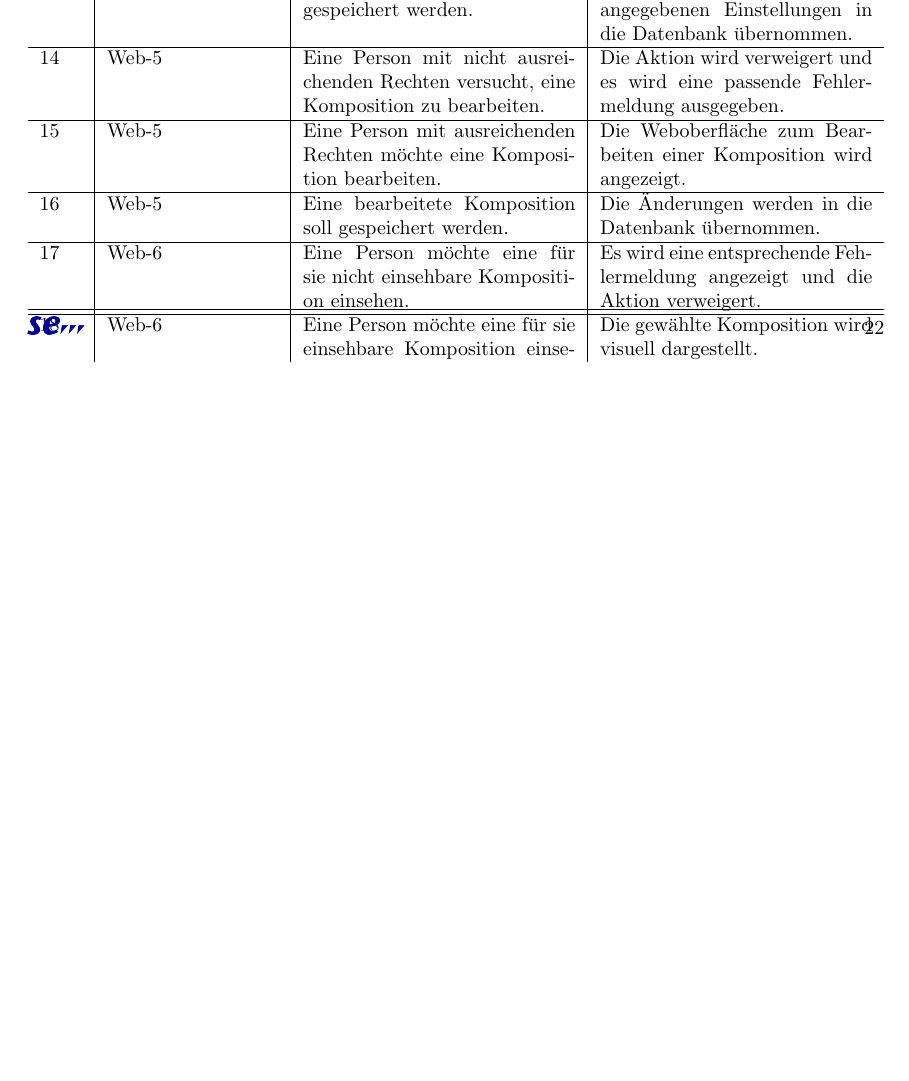
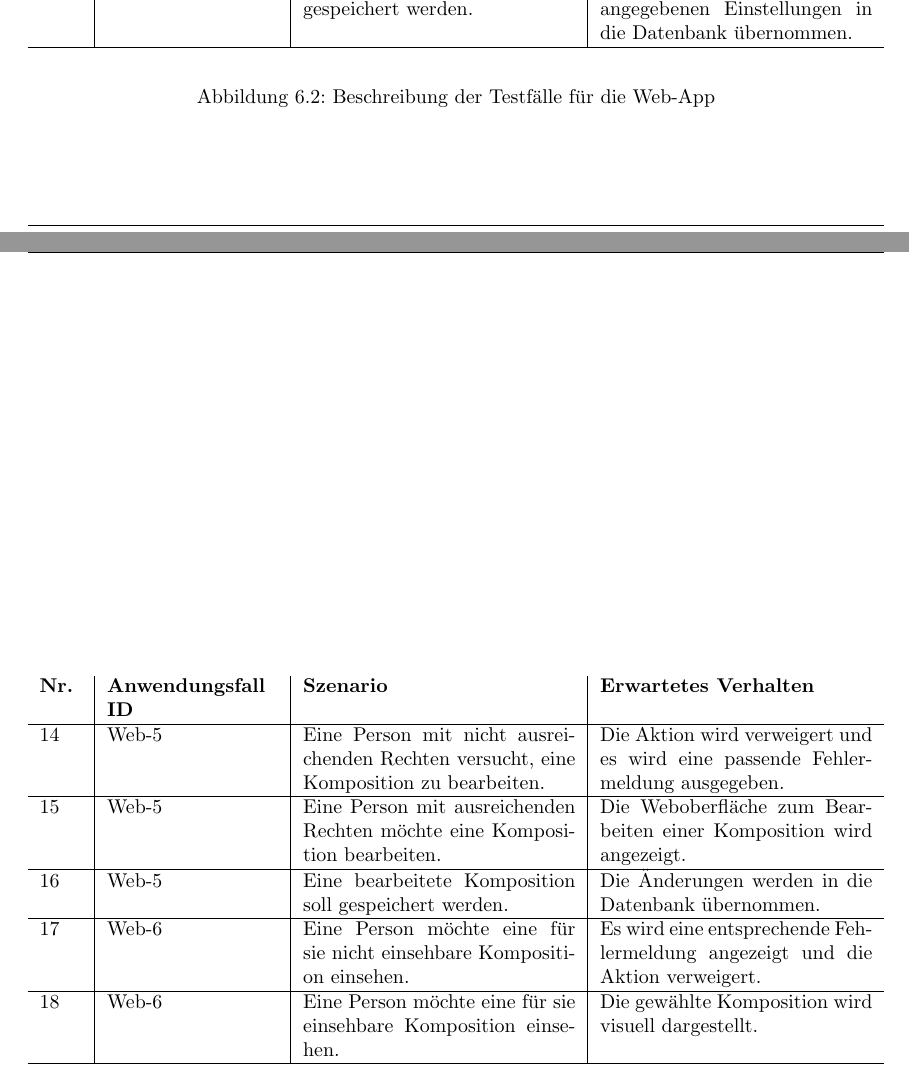
Before and after one commit to miralys1/sopro, a LaTeX document (pflichtenheft/pflichtenheft.tex, which reads pflichtenheft/kapitel/testfaelle.tex): part of page 25 of 36 before the commit and two parts of pages 25 and 26 of 37 after it, the two joined at a grey line, cut so that both start at the same text, the shorter picture padded with empty space. Compiled offline with pdfLaTeX.

Commit message:
HRS3105B-16: Tabelle der Testfälle neu formatiert

```diff
--- a/pflichtenheft/kapitel/testfaelle.tex
+++ b/pflichtenheft/kapitel/testfaelle.tex
@@ -62,6 +62,20 @@ In Tabelle \ref{fig:testfaelle-androidapp} wird das Verhalten der Android-App de
 			11 & Web-4 & Eine unregistrierte Person möchte eine Komposition erstellen. & Die Aktion wird mit Fehlermeldung verweigert.\\ \hline
 			12 & Web-4 & Eine registrierte Person möchte eine Komposition erstellen. & Es wird die Weboberfläche zum Bearbeiten einer Komposition angezeigt.\\ \hline
 			13 & Web-4 & Eine erstellte Komposition soll gespeichert werden. & Die Komposition wird mit den angegebenen Einstellungen in die Datenbank übernommen.\\ \hline
+	\end{tabularx}
+
+	\end{center}
+
+	\caption{Beschreibung der Testfälle für die Web-App}
+	\label{fig:testfaelle-webapp}
+\end{figure}
+\newpage
+\begin{figure}[!h]
+	\begin{center}
+	\begin{tabularx}{\textwidth}{ p{.05\textwidth} | p{.2\textwidth} | X | X }
+		\textbf{Nr.} & \textbf{Anwendungsfall ID} & \textbf{Szenario} & \textbf{Erwartetes Verhalten} \\ \hline
+
+
 			14 & Web-5 & Eine Person mit nicht ausreichenden Rechten versucht, eine Komposition zu bearbeiten. & Die Aktion wird verweigert und es wird eine passende Fehlermeldung ausgegeben. \\ \hline
 			15 & Web-5 & Eine Person mit ausreichenden Rechten möchte eine Komposition bearbeiten. & Die Weboberfläche zum Bearbeiten einer Komposition wird angezeigt. \\ \hline
 			16 & Web-5 & Eine bearbeitete Komposition soll gespeichert werden. & Die Änderungen werden in die Datenbank übernommen. \\ \hline
```
Also changed, not shown: pflichtenheft/kapitel/testfaelle.tex (3 more changed lines).
